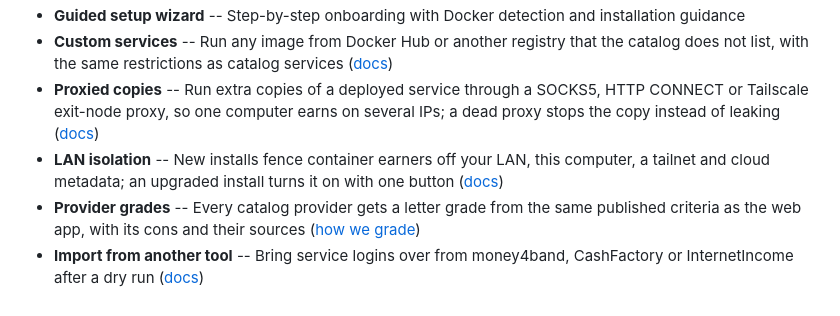
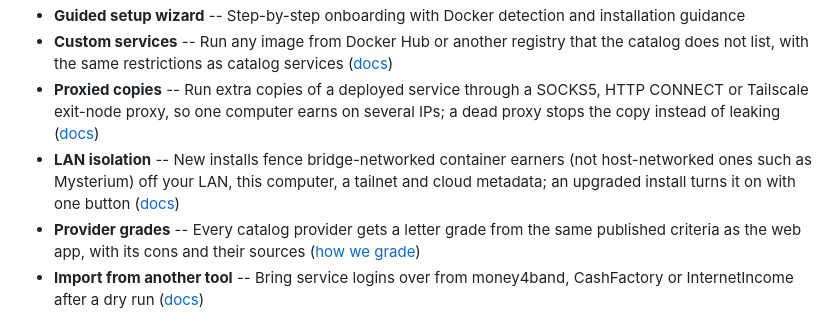
Before and after one commit to GeiserX/CashPilot-Desktop, a Markdown page: README.md, the part around the change. Drawn GitHub-style.

```diff
--- a/README.md
+++ b/README.md
@@ -26,7 +26,7 @@ CashPilot Desktop is a local-first desktop app for macOS (Apple Silicon), Window
 - **Guided setup wizard** -- Step-by-step onboarding with Docker detection and installation guidance
 - **Custom services** -- Run any image from Docker Hub or another registry that the catalog does not list, with the same restrictions as catalog services ([docs](docs/custom-services.md))
 - **Proxied copies** -- Run extra copies of a deployed service through a SOCKS5, HTTP CONNECT or Tailscale exit-node proxy, so one computer earns on several IPs; a dead proxy stops the copy instead of leaking ([docs](docs/proxies.md))
-- **LAN isolation** -- New installs fence container earners off your LAN, this computer, a tailnet and cloud metadata; an upgraded install turns it on with one button ([docs](docs/configuration.md#lan-isolation))
+- **LAN isolation** -- New installs fence bridge-networked container earners (not host-networked ones such as Mysterium) off your LAN, this computer, a tailnet and cloud metadata; an upgraded install turns it on with one button ([docs](docs/configuration.md#lan-isolation))
 - **Provider grades** -- Every catalog provider gets a letter grade from the same published criteria as the web app, with its cons and their sources ([how we grade](https://geiserx.github.io/CashPilot/ratings/))
 - **Import from another tool** -- Bring service logins over from money4band, CashFactory or InternetIncome after a dry run ([docs](docs/migrate/money4band.md))
 - **Cross-platform** -- Native builds for macOS (ARM64), Windows (x64), and Linux (x64)
```
Also changed, not shown: docs/configuration.md (+1 -1 lines), docs/proxies.md (+15 -5 lines).
